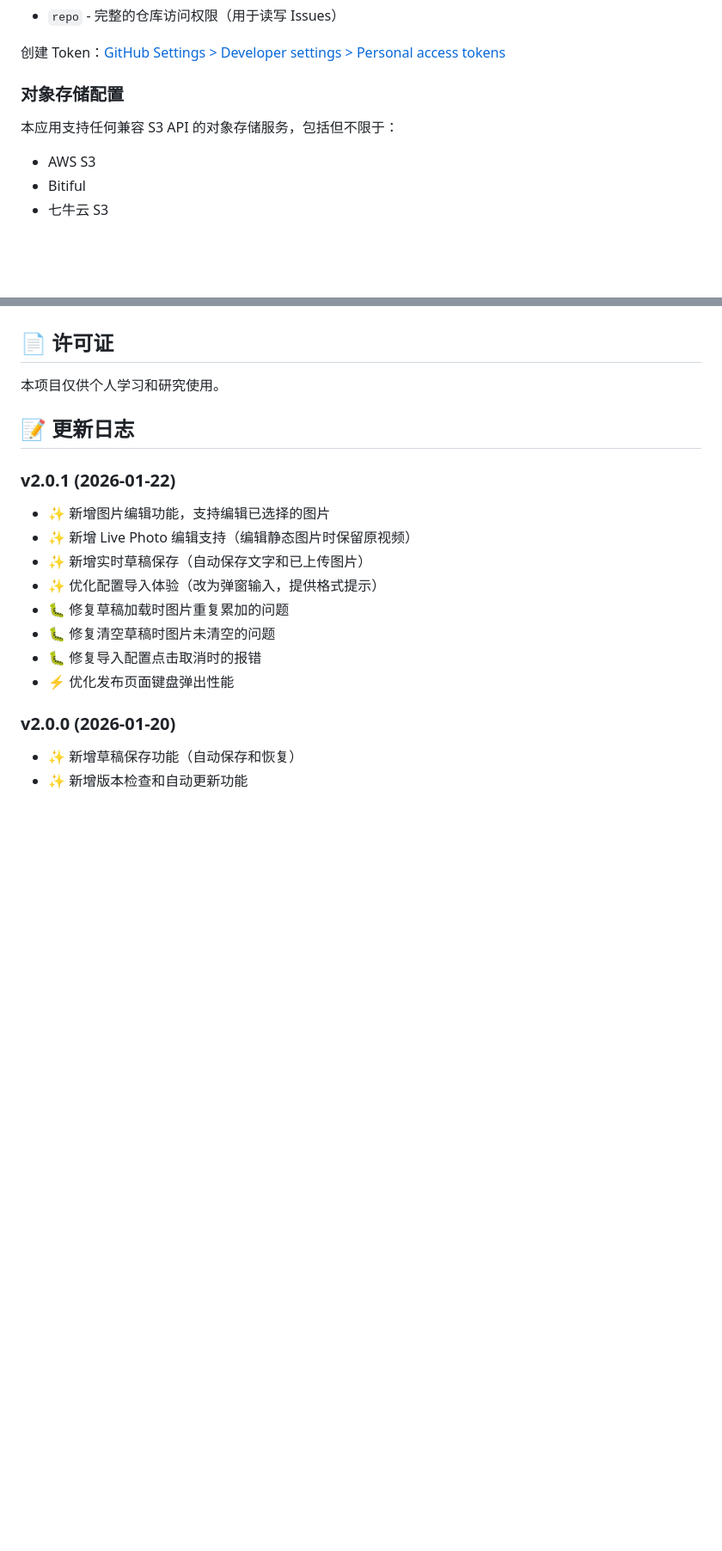
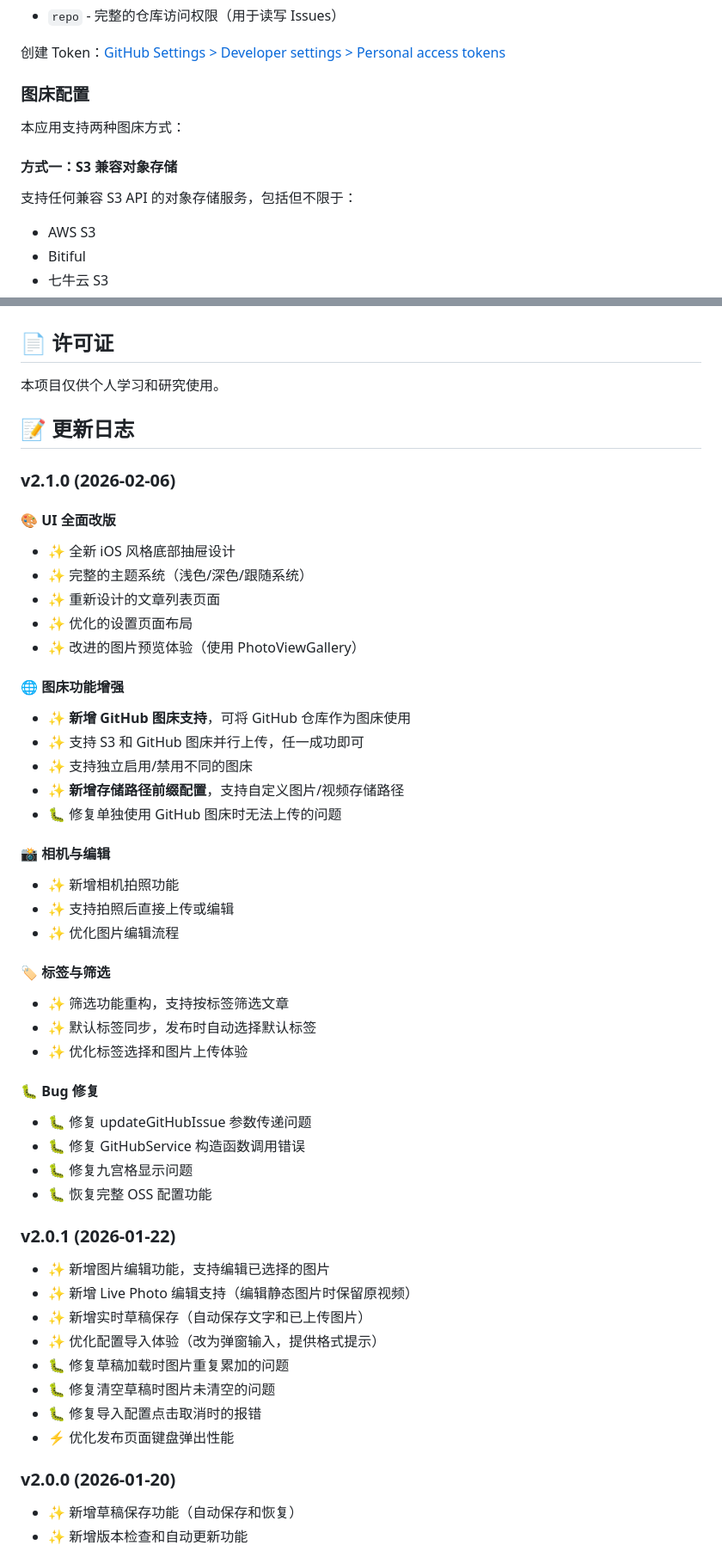
Before and after one commit to LeoonLiang/github-issue-editor, a Markdown page: README.md, 2 parts joined by grey strips. Shown at 86% size. Rendered like a GitHub page; blank space fills up the shorter version.

Commit message:
docs: 更新 README 文档，添加 v2.1.0 新功能说明

```diff
--- a/README.md
+++ b/README.md
@@ -226,9 +284,13 @@ lib/
 
 创建 Token：[GitHub Settings > Developer settings > Personal access tokens](https://github.com/settings/tokens)
 
-### 对象存储配置
+### 图床配置
 
-本应用支持任何兼容 S3 API 的对象存储服务，包括但不限于：
+本应用支持两种图床方式：
+
+#### 方式一：S3 兼容对象存储
+
+支持任何兼容 S3 API 的对象存储服务，包括但不限于：
 - AWS S3
 - Bitiful
 - 七牛云 S3
@@ -276,6 +359,38 @@ lib/
 
 ## 📝 更新日志
 
+### v2.1.0 (2026-02-06)
+
+#### 🎨 UI 全面改版
+- ✨ 全新 iOS 风格底部抽屉设计
+- ✨ 完整的主题系统（浅色/深色/跟随系统）
+- ✨ 重新设计的文章列表页面
+- ✨ 优化的设置页面布局
+- ✨ 改进的图片预览体验（使用 PhotoViewGallery）
+
+#### 🌐 图床功能增强
+- ✨ **新增 GitHub 图床支持**，可将 GitHub 仓库作为图床使用
+- ✨ 支持 S3 和 GitHub 图床并行上传，任一成功即可
+- ✨ 支持独立启用/禁用不同的图床
+- ✨ **新增存储路径前缀配置**，支持自定义图片/视频存储路径
+- 🐛 修复单独使用 GitHub 图床时无法上传的问题
+
+#### 📸 相机与编辑
+- ✨ 新增相机拍照功能
+- ✨ 支持拍照后直接上传或编辑
+- ✨ 优化图片编辑流程
+
+#### 🏷️ 标签与筛选
+- ✨ 筛选功能重构，支持按标签筛选文章
+- ✨ 默认标签同步，发布时自动选择默认标签
+- ✨ 优化标签选择和图片上传体验
+
+#### 🐛 Bug 修复
+- 🐛 修复 updateGitHubIssue 参数传递问题
+- 🐛 修复 GitHubService 构造函数调用错误
+- 🐛 修复九宫格显示问题
+- 🐛 恢复完整 OSS 配置功能
+
 ### v2.0.1 (2026-01-22)
 - ✨ 新增图片编辑功能，支持编辑已选择的图片
 - ✨ 新增 Live Photo 编辑支持（编辑静态图片时保留原视频）
```
Also changed, not shown: other parts of README.md (+89 -10 lines).
